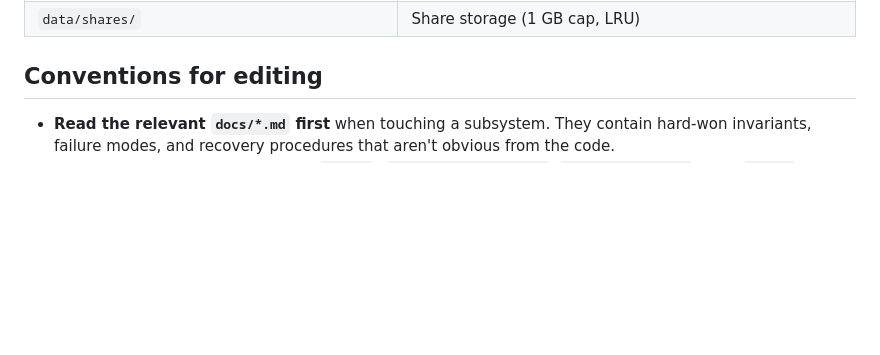
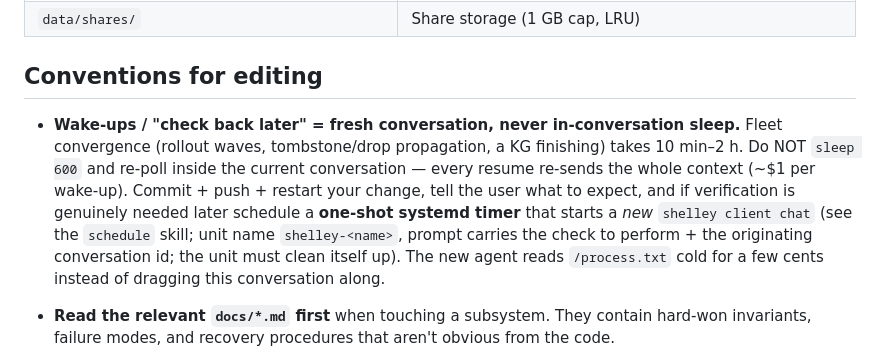
Before and after one commit to raffopenssh/srtm-lidar-at, a Markdown page: AGENTS.md, the part around the change. Drawn GitHub-style; blank space fills up the shorter version.

Commit message:
AGENTS.md: wake-ups must be fresh one-shot shelley conversations, not in-conversation sleeps
Co-authored-by: Shelley <shelley@exe.dev>

```diff
--- a/AGENTS.md
+++ b/AGENTS.md
@@ -838,6 +838,18 @@ python3 -c "import json,app; me=json.load(open('data/austria_processor/zenodo_ma
 
 ## Conventions for editing
 
+- **Wake-ups / "check back later" = fresh conversation, never in-conversation
+  sleep.** Fleet convergence (rollout waves, tombstone/drop propagation,
+  a KG finishing) takes 10 min–2 h. Do NOT `sleep 600` and re-poll inside
+  the current conversation — every resume re-sends the whole context
+  (~$1 per wake-up). Commit + push + restart your change, tell the user what
+  to expect, and if verification is genuinely needed later schedule a
+  **one-shot systemd timer** that starts a *new* `shelley client chat`
+  (see the `schedule` skill; unit name `shelley-<name>`, prompt carries
+  the check to perform + the originating conversation id; the unit must
+  clean itself up). The new agent reads `/process.txt` cold for a few
+  cents instead of dragging this conversation along.
+
 - **Read the relevant `docs/*.md` first** when touching a subsystem. They
   contain hard-won invariants, failure modes, and recovery procedures that
   aren't obvious from the code.
```
